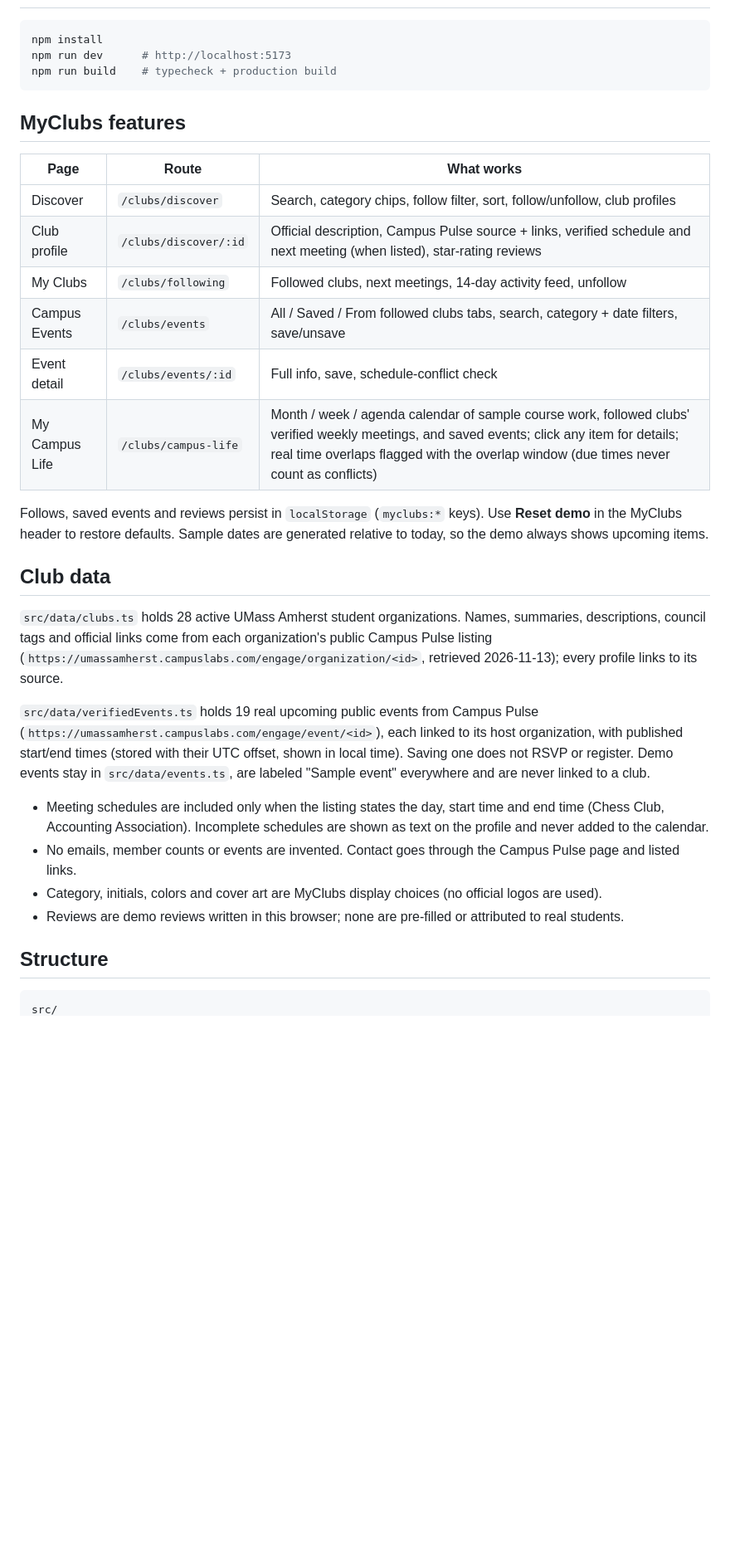
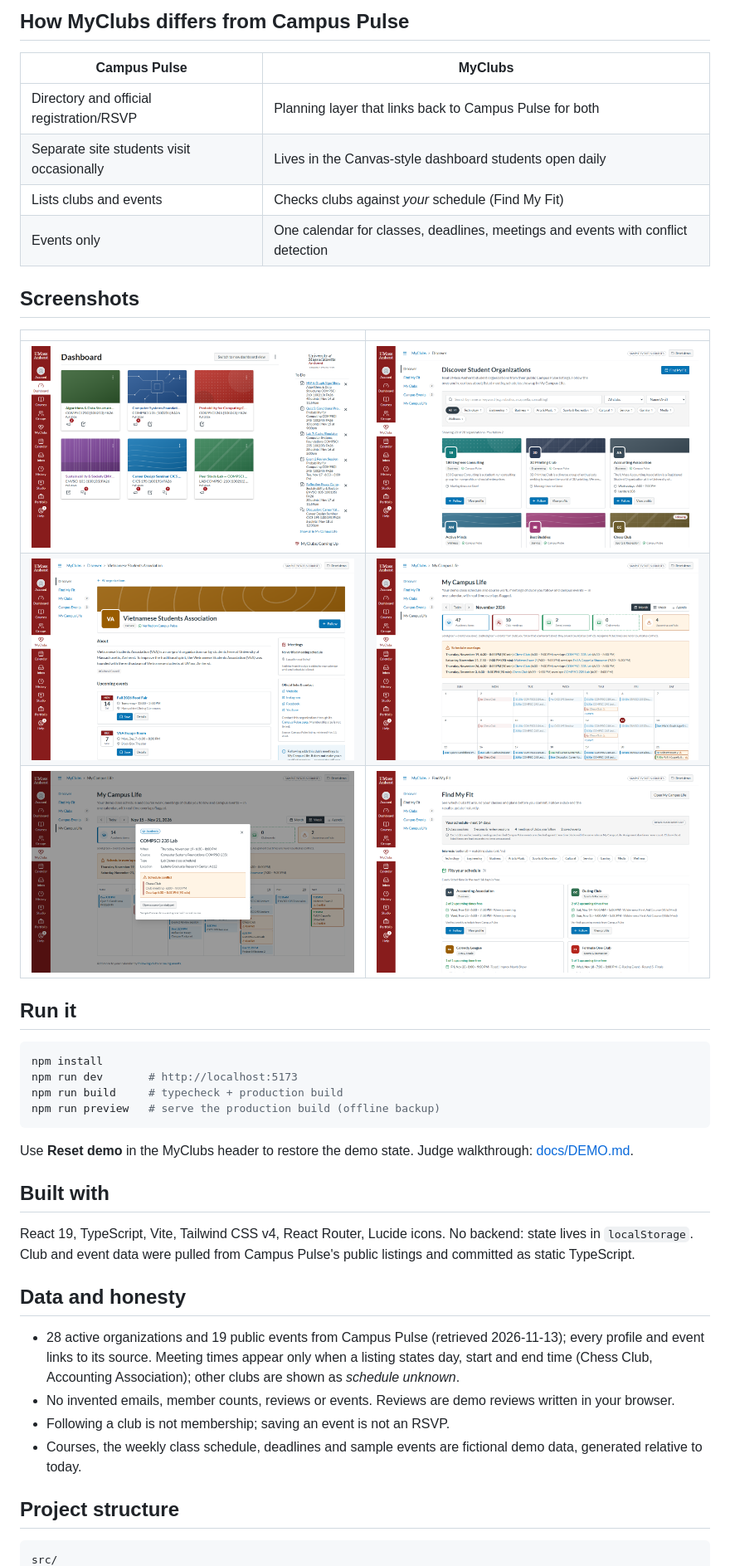
Before and after one commit to revansamadzade-alt/MyClubs, a Markdown page: README.md, the part around one of its changes. Shown at 83% size. GitHub-like rendering; pictures changed too: docs/screenshots/01-dashboard.png (added), docs/screenshots/02-discover.png (added), docs/screenshots/03-find-my-fit.png (added); blank space fills up the shorter version.

````diff
--- a/README.md
+++ b/README.md
@@ -10,42 +28,46 @@ The Canvas-style shell (Dashboard, Courses, Groups, …) is visual only; **MyClu
+## How MyClubs differs from Campus Pulse
+
+| Campus Pulse | MyClubs |
+| --- | --- |
+| Directory and official registration/RSVP | Planning layer that links back to Campus Pulse for both |
+| Separate site students visit occasionally | Lives in the Canvas-style dashboard students open daily |
+| Lists clubs and events | Checks clubs against *your* schedule (Find My Fit) |
+| Events only | One calendar for classes, deadlines, meetings and events with conflict detection |
+
+## Screenshots
+
+| | |
+| --- | --- |
+| ![Dashboard](docs/screenshots/01-dashboard.png) | ![Discover](docs/screenshots/02-discover.png) |
+| ![Club profile](docs/screenshots/04-club-profile.png) | ![My Campus Life](docs/screenshots/05-my-campus-life.png) |
+| ![Conflict details](docs/screenshots/06-conflict-details.png) | ![Find My Fit](docs/screenshots/03-find-my-fit.png) |
+
+## Run it
 
 ```bash
 npm install
-npm run dev      # http://localhost:5173
-npm run build    # typecheck + production build
+npm run dev       # http://localhost:5173
+npm run build     # typecheck + production build
+npm run preview   # serve the production build (offline backup)
 ```
 
-## MyClubs features
+Use **Reset demo** in the MyClubs header to restore the demo state. Judge walkthrough: [docs/DEMO.md](docs/DEMO.md).
 
-| Page | Route | What works |
-| --- | --- | --- |
-| Discover | `/clubs/discover` | Search, category chips, follow filter, sort, follow/unfollow, club profiles |
-| Club profile | `/clubs/discover/:id` | Official description, Campus Pulse source + links, verified schedule and next meeting (when listed), star-rating reviews |
-| My Clubs | `/clubs/following` | Followed clubs, next meetings, 14-day activity feed, unfollow |
-| Campus Events | `/clubs/events` | All / Saved / From followed clubs tabs, search, category + date filters, save/unsave |
-| Event detail | `/clubs/events/:id` | Full info, save, schedule-conflict check |
-| My Campus Life | `/clubs/campus-life` | Month / week / agenda calendar of sample course work, followed clubs' verified weekly meetings, and saved events; click any item for details; real time overlaps flagged with the overlap window (due times never count as conflicts) |
+## Built with
 
-Follows, saved events and reviews persist in `localStorage` (`myclubs:*` keys). Use **Reset demo** in the MyClubs header to restore defaults.
-Sample dates are generated relative to today, so the demo always shows upcoming items.
+React 19, TypeScript, Vite, Tailwind CSS v4, React Router, Lucide icons. No backend: state lives in `localStorage`.
+Club and event data were pulled from Campus Pulse's public listings and committed as static TypeScript.
 
-## Club data
+## Data and honesty
 
-`src/data/clubs.ts` holds 28 active UMass Amherst student organizations. Names, summaries, descriptions,
-council tags and official links come from each organization's public Campus Pulse listing
-(`https://umassamherst.campuslabs.com/engage/organization/<id>`, retrieved 2026-11-13); every profile links to its source.
+- 28 active organizations and 19 public events from Campus Pulse (retrieved 2026-11-13); every profile and event links
+  to its source. Meeting times appear only when a listing states day, start and end time (Chess Club, Accounting
+  Association); other clubs are shown as *schedule unknown*.
+- No invented emails, member counts, reviews or events. Reviews are demo reviews written in your browser.
+- Following a club is not membership; saving an event is not an RSVP.
+- Courses, the weekly class schedule, deadlines and sample events are fictional demo data, generated relative to today.
 
-`src/data/verifiedEvents.ts` holds 19 real upcoming public events from Campus Pulse
-(`https://umassamherst.campuslabs.com/engage/event/<id>`), each linked to its host organization, with published
-start/end times (stored with their UTC offset, shown in local time). Saving one does not RSVP or register.
-Demo events stay in `src/data/events.ts`, are labeled "Sample event" everywhere and are never linked to a club.
-
-- Meeting schedules are included only when the listing states the day, start time and end time (Chess Club,
-  Accounting Association). Incomplete schedules are shown as text on the profile and never added to the calendar.
-- No emails, member counts or events are invented. Contact goes through the Campus Pulse page and listed links.
-- Category, initials, colors and cover art are MyClubs display choices (no official logos are used).
-- Reviews are demo reviews written in this browser; none are pre-filled or attributed to real students.
-
-## Structure
+## Project structure
 
 ```
 src/
````
Also changed, not shown: other parts of README.md (+24 -6 lines), docs/DEMO.md (added, +70 -0 lines), 11 other files.
